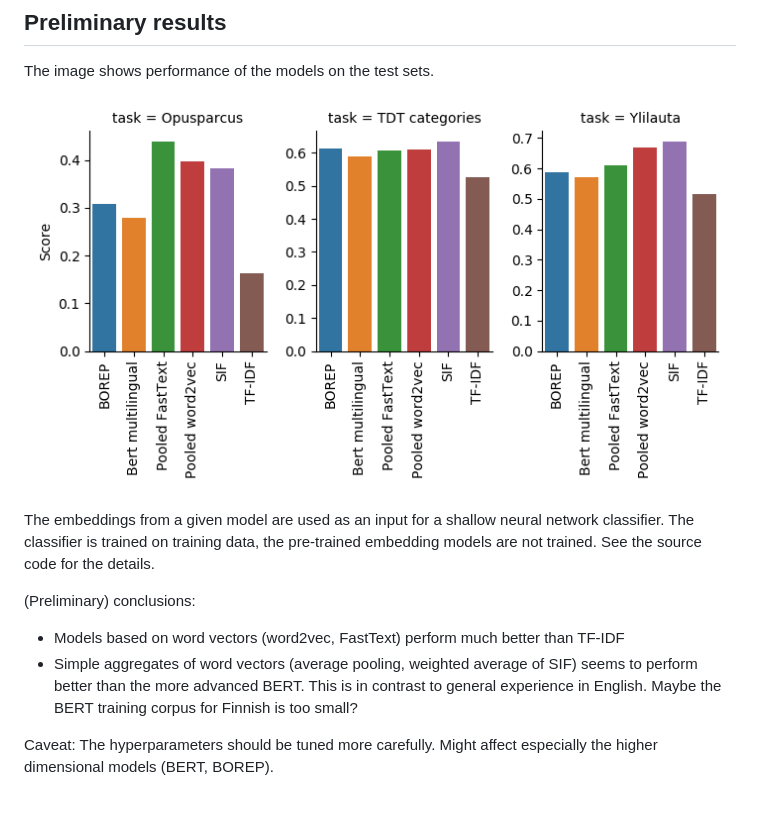
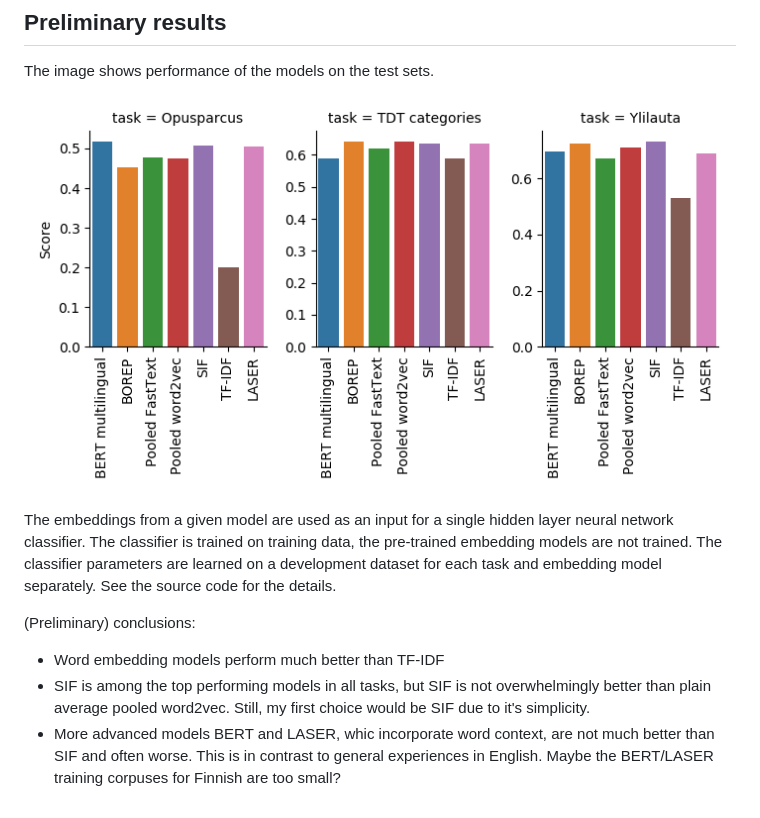
Before and after one commit to aajanki/fi-sentence-embeddings-eval, a Markdown page: README.md, the part around the change. GitHub-like rendering; pictures changed too: images/scores-20190304.png (deleted), images/scores-20190327.png (added).

Commit message:
Updated results

```diff
--- a/README.md
+++ b/README.md
@@ -68,20 +68,21 @@ cp results/hyperparameters.json models/hyperparameters.json
 
 The image shows performance of the models on the test sets.
 
-![Evaluation results on the test sets](images/scores-20190304.png)
+![Evaluation results on the test sets](images/scores-20190327.png)
 
-The embeddings from a given model are used as an input for a shallow
-neural network classifier. The classifier is trained on training data,
-the pre-trained embedding models are not trained. See the source code
-for the details.
+The embeddings from a given model are used as an input for a single
+hidden layer neural network classifier. The classifier is trained on
+training data, the pre-trained embedding models are not trained. The
+classifier parameters are learned on a development dataset for each
+task and embedding model separately. See the source code for the
+details.
 
 (Preliminary) conclusions:
-* Models based on word vectors (word2vec, FastText) perform much
-  better than TF-IDF
-* Simple aggregates of word vectors (average pooling, weighted average
-  of SIF) seems to perform better than the more advanced BERT. This is
-  in contrast to general experience in English. Maybe the BERT
-  training corpus for Finnish is too small?
-
-Caveat: The hyperparameters should be tuned more carefully. Might
-affect especially the higher dimensional models (BERT, BOREP).
+* Word embedding models perform much better than TF-IDF
+* SIF is among the top performing models in all tasks, but SIF is not
+  overwhelmingly better than plain average pooled word2vec. Still, my
+  first choice would be SIF due to it's simplicity.
+* More advanced models BERT and LASER, whic incorporate word context,
+  are not much better than SIF and often worse. This is in contrast to
+  general experiences in English. Maybe the BERT/LASER training
+  corpuses for Finnish are too small?
```
